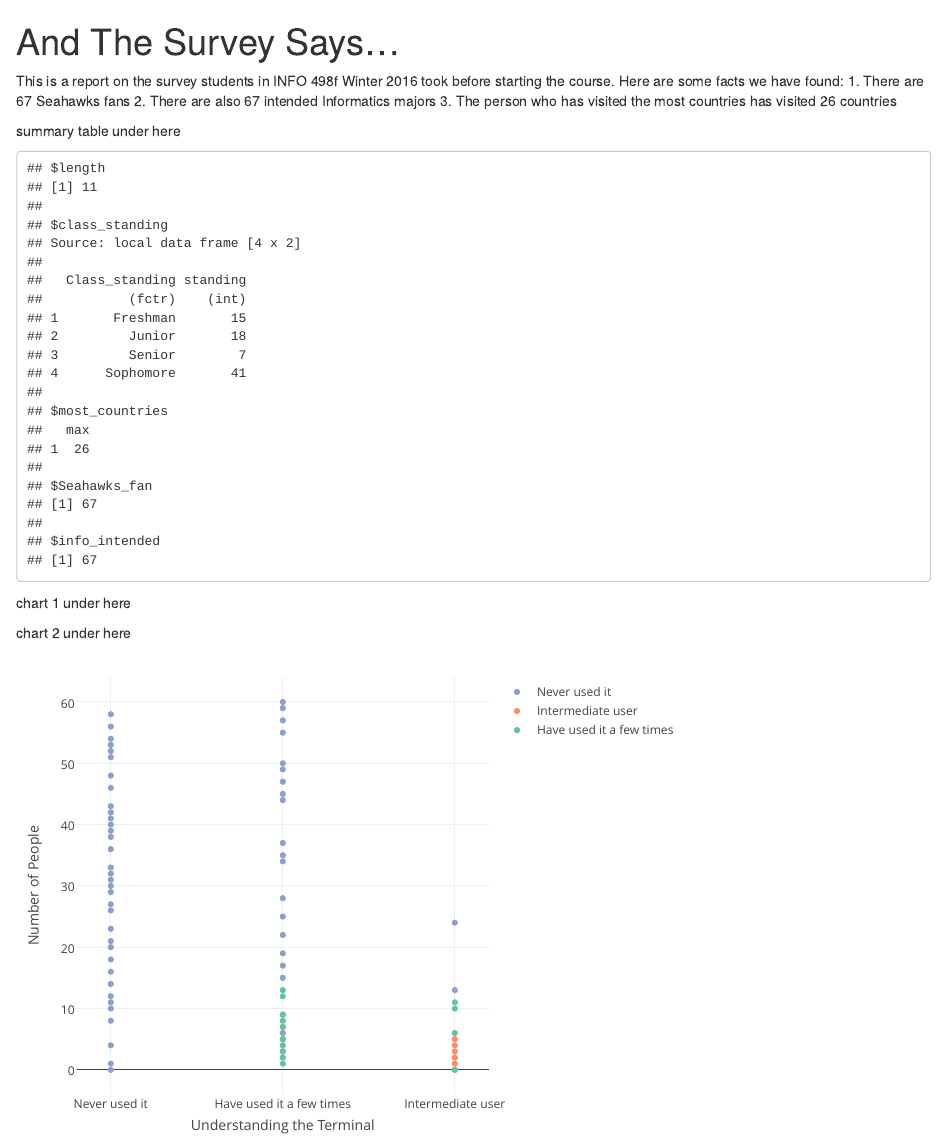
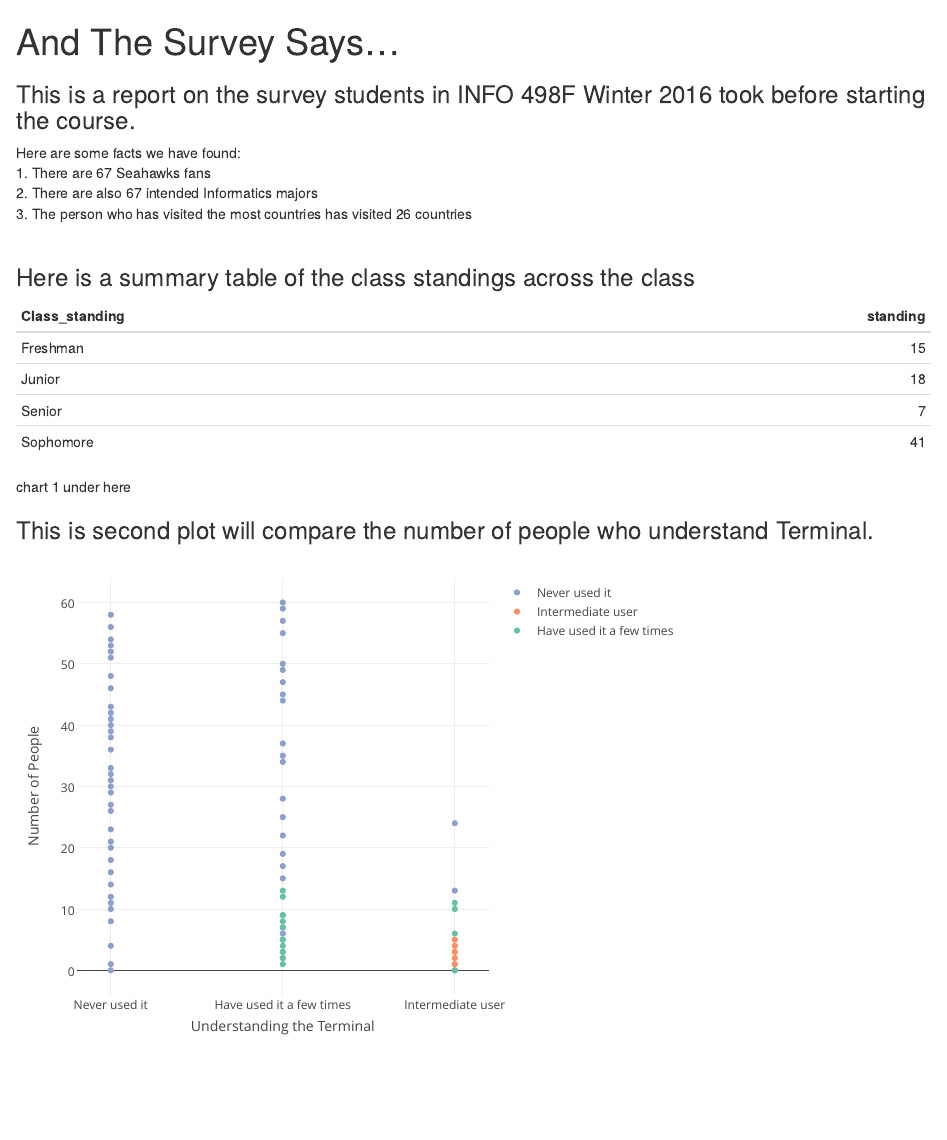
Before and after one commit to joycieyu/assignment-7-group-coding, an R Markdown document (index.Rmd): the page in a window 1100 px wide, from its top. The pictures show the output file index.html that the author committed with the source, opened offline.

Commit message:
fixed summary in index

````diff
--- a/index.Rmd
+++ b/index.Rmd
@@ -14,26 +14,28 @@
 data <- read.csv("https://raw.githubusercontent.com/INFO-498F/a7-survey-data/master/intro_survey_data.csv")
 ```
 
-This is a report on the survey students in INFO 498f Winter 2016 took before starting the course.
-Here are some facts we have found:
-1. There are 67 Seahawks fans
-2. There are also 67  intended Informatics majors
-3. The person who has visited the most countries has visited 26 countries
+### This is a report on the survey students in INFO 498F Winter 2016 took before starting the course.
+Here are some facts we have found: <br>
+ 1. There are `r info_function(data) [['Seahawks_fan']]` Seahawks fans <br>
+ 2. There are also `r info_function(data) [['info_intended']]`  intended Informatics majors <br>
+ 3. The person who has visited the most countries has visited `r info_function(data)  [['most_countries']]` countries
+ <br>
+ <br>
 
-summary table under here
+### Here is a summary table of the class standings across the class
 
 ```{r, echo=FALSE, message=FALSE, warning=FALSE}
 # makes summary table
-info_function(data)
+kable(info_function(data)[['class_standing']])
 ```
 
-chart 1 under here
+### This chart shows
 
 ```{r, echo=FALSE, message=FALSE, warning=FALSE}
 # makes first plot
 ```
 
-chart 2 under here
+### This is second plot will compare the number of people who understand Terminal.
 
 ```{r, echo=FALSE, message=FALSE, warning=FALSE}
 # makes second plot of the number of people who understood Terminal
````
Also changed, not shown: index.html.
